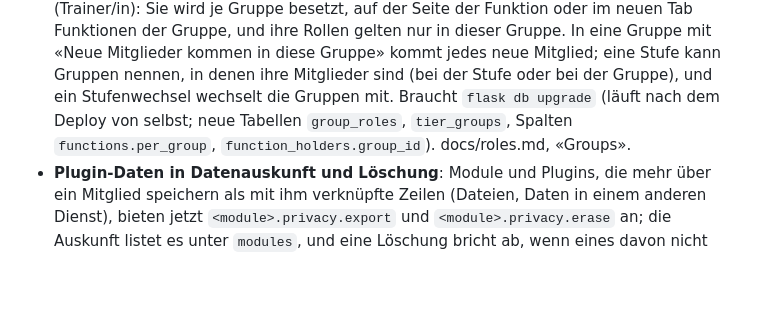
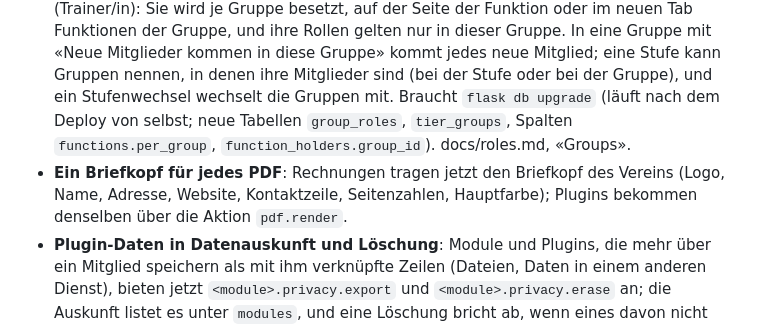
Before and after one commit to hubra-app/hubra, a Markdown page: app/backend/CHANGELOG.de.md, the part around the change. GitHub-like rendering; blank space fills up the shorter version.

```diff
--- a/app/backend/CHANGELOG.de.md
+++ b/app/backend/CHANGELOG.de.md
@@ -20,6 +20,7 @@ Apps für diese Version den englischen Text, bis die Übersetzung nachgeführt i
 - **Anlässe, Beiträge und Umfragen überarbeitet**: Anlässe ist eine Liste nach Monaten mit einem Anmelde-Knopf pro Anlass; was Organisatoren tun (Anwesenheit, Bearbeiten, Vorlage, Absagen, Löschen), steht im ⋯-Menü, und ein Filter zeigt nur die Anlässe, für die du angemeldet bist. Anwesenheit und Schnuppern sind jetzt Tabs von Anlässe, und Plugins können dort Tabs hinzufügen (Booking bringt **Vor Ort**). Beiträge zeigt einen Hinweis für Pflicht-Beiträge, die du noch nicht bestätigt hast, stellt sie zuoberst und hat Suche und Filter. Umfragen zeigt offene Umfragen zuerst, markiert die, bei denen du noch abstimmen musst, lässt dich deine Stimme ändern und zeigt das Ergebnis erst nach deiner Stimme (wer die Umfrage leitet, sieht es immer). Jeder Anlass hat eine eigene Seite (Klick auf den Titel): Datum, Ort, Beschreibung, Anmelden und ein Link zum Teilen; Organisatoren sehen dort auch, wer sich angemeldet hat, und erfassen die Anwesenheit.
 - **Sprache des Plattform-Bots auf Discord**: manage › Discord › Einstellungen › Plattform-Log hat einen Schalter **Sprache des Bots** (Deutsch oder English). Alles, was der Bot auf dem Discord-Server der Plattform schreibt, folgt ihm: Audit-Einträge, Knöpfe und Fusszeilen der Warnungen, die Tagesübersicht, Hubras Release Notes, Sicherheitsmeldungen, die Antworten auf `/plattform` und `/wartung` und die Support-Threads. Standard bleibt Deutsch; Vereinsserver folgen weiterhin der Sprache des Vereins. docs/discord.md.
 - **Gruppen geben Rollen, Gruppenfunktionen, Standard- und Stufengruppen**: Eine Gruppe kann Rollen geben (Gruppe › Bearbeiten › «Gibt die Rollen»): Alle in der Gruppe haben sie im ganzen Verein, solange sie dabei sind. Inhaber- und Admin-Rollen gehen so nicht, und eine offene Gruppe gibt keine. Eine Funktion kann eine Gruppenfunktion sein (Trainer/in): Sie wird je Gruppe besetzt, auf der Seite der Funktion oder im neuen Tab Funktionen der Gruppe, und ihre Rollen gelten nur in dieser Gruppe. In eine Gruppe mit «Neue Mitglieder kommen in diese Gruppe» kommt jedes neue Mitglied; eine Stufe kann Gruppen nennen, in denen ihre Mitglieder sind (bei der Stufe oder bei der Gruppe), und ein Stufenwechsel wechselt die Gruppen mit. Braucht `flask db upgrade` (läuft nach dem Deploy von selbst; neue Tabellen `group_roles`, `tier_groups`, Spalten `functions.per_group`, `function_holders.group_id`). docs/roles.md, «Groups».
+- **Ein Briefkopf für jedes PDF**: Rechnungen tragen jetzt den Briefkopf des Vereins (Logo, Name, Adresse, Website, Kontaktzeile, Seitenzahlen, Hauptfarbe); Plugins bekommen denselben über die Aktion `pdf.render`. <!-- for: finance -->
 - **Plugin-Daten in Datenauskunft und Löschung**: Module und Plugins, die mehr über ein Mitglied speichern als mit ihm verknüpfte Zeilen (Dateien, Daten in einem anderen Dienst), bieten jetzt `<module>.privacy.export` und `<module>.privacy.erase` an; die Auskunft listet es unter `modules`, und eine Löschung bricht ab, wenn eines davon nicht löschen kann. Siehe docs/contracts.md. <!-- for: admins -->
 - **Abdeckung der Übersetzungen** (Übersetzungen): wie viele Texte jede Sprache hat, für Hubra und jedes Plugin, mit der Liste der fehlenden und einem Knopf, um jeden vorzuschlagen. <!-- for: admins -->
 - **Kassen-Cockpit**: Ein neues Dashboard kann mit einer Vorlage starten; die erste, für die Kassierin oder den Kassier, zeigt Geld heute, erwartete Einnahmen, offene Rechnungen nach Alter, Budget und offene Spesen. Neue Widgets **Offene Rechnungen nach Alter** und **Erwartet diesen Monat**. <!-- for: finance -->
```
Also changed, not shown: app/backend/CHANGELOG.md (+1 -0 lines), docs/contracts.md (+17 -0 lines), docs/screenshots/pdf-letterhead/document.png (added), docs/screenshots/pdf-letterhead/invoice.png (added), 7 other files.
